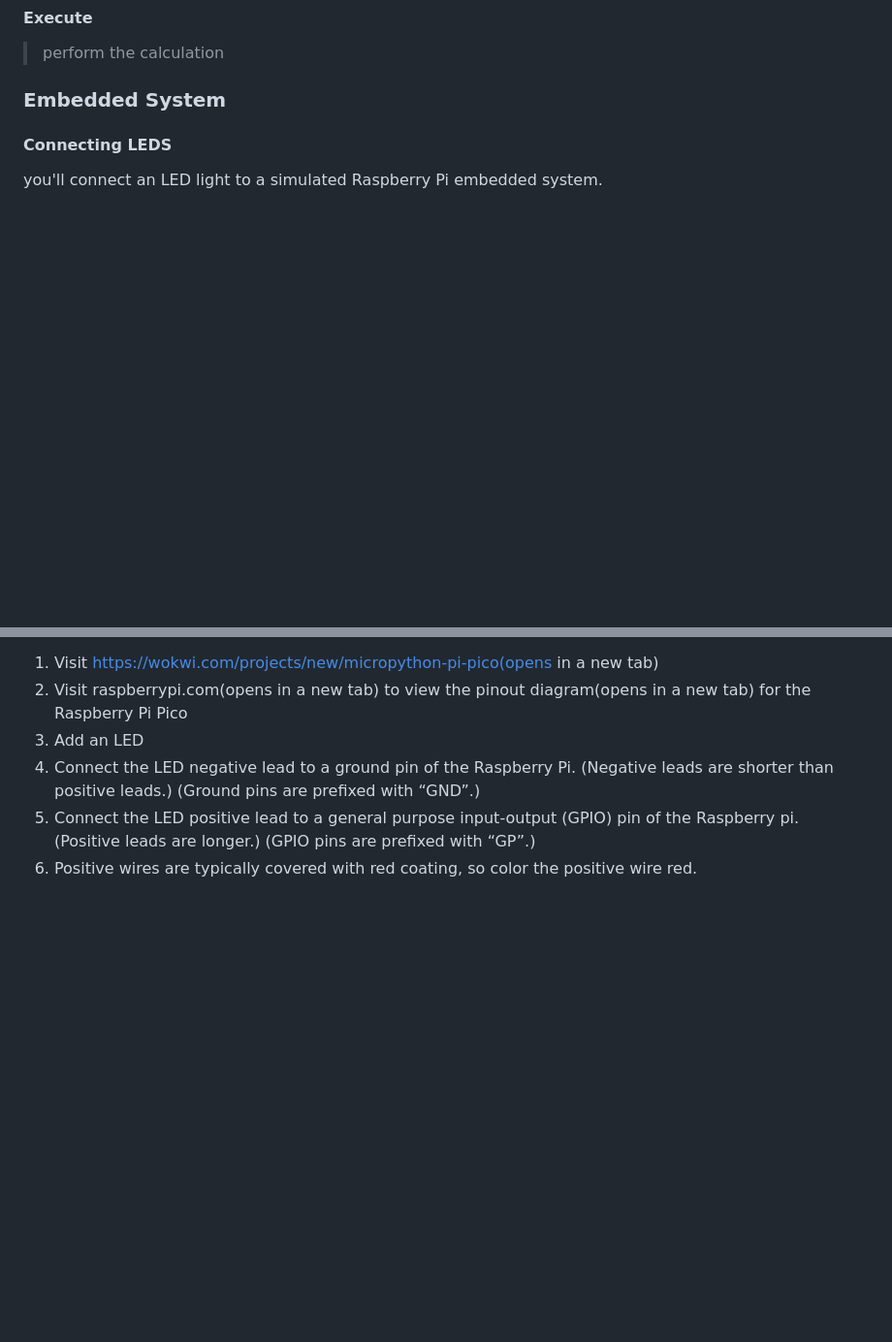
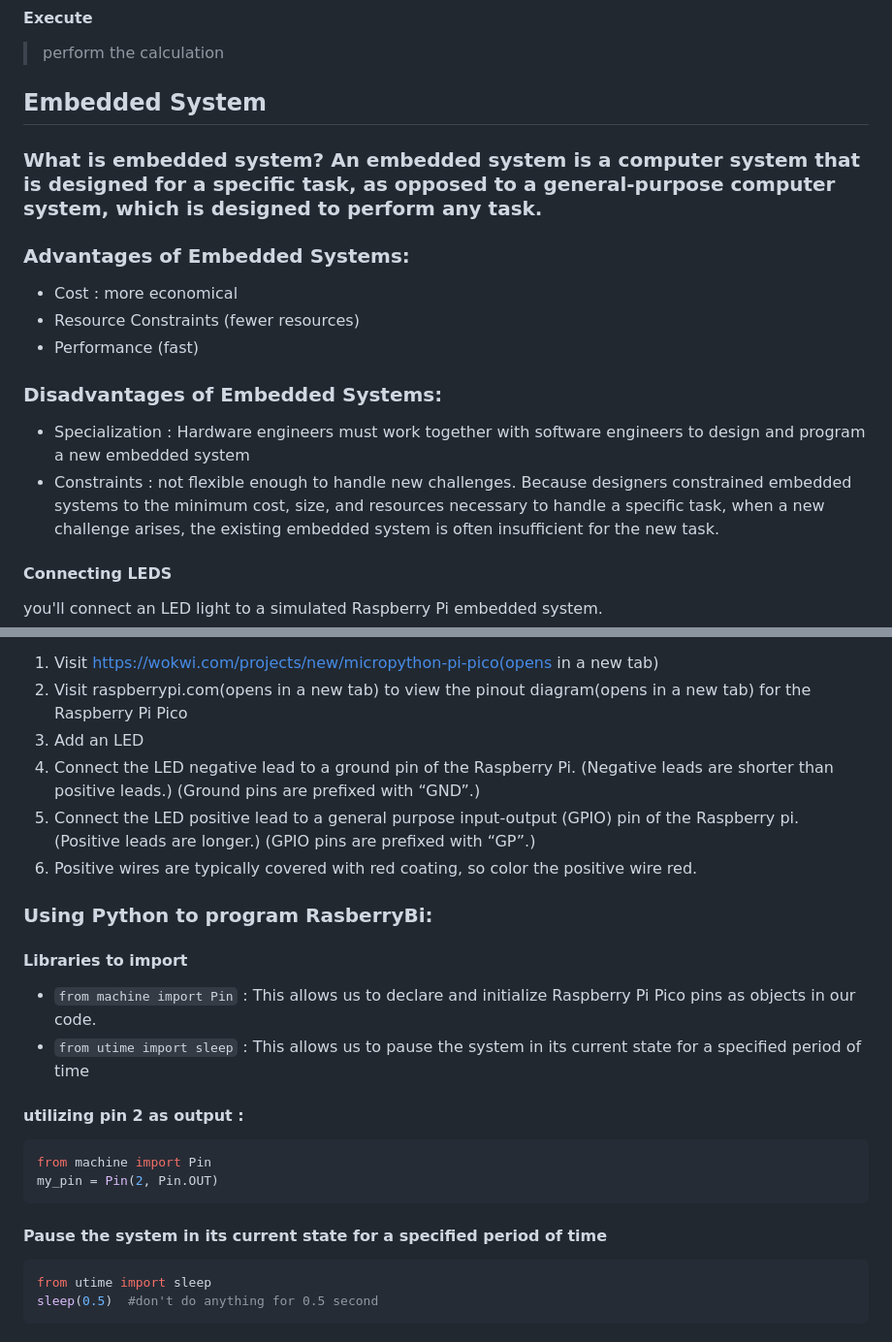
Before and after one commit to EmanElRify/Level-Two-DECI, a Markdown page: session_18_computer_architecture_embedded_system/README.md, 2 parts joined by grey strips. Shown at 97% size. Drawn GitHub-style; blank space fills up the shorter version.

Commit message:
session 18

````diff
--- a/session_18_computer_architecture_embedded_system/README.md
+++ b/session_18_computer_architecture_embedded_system/README.md
@@ -124,7 +124,17 @@
 > perform the calculation
 
 
-### Embedded System
+## Embedded System
+### What is embedded system? An embedded system is a computer system that is designed for **a specific task**, as opposed to a general-purpose computer system, which is designed to perform any task.
+### Advantages of Embedded Systems:
+- Cost : more economical
+- Resource Constraints (fewer resources)
+- Performance (fast)
+### Disadvantages of Embedded Systems:
+- Specialization : Hardware engineers must work together with software engineers to design and program a new embedded system
+- Constraints : not flexible enough to handle new challenges. Because designers constrained embedded systems to the minimum cost, size, and resources necessary to handle a specific task, when a new challenge arises, the existing embedded system is often insufficient for the new task.
+
+
 #### Connecting LEDS
 you'll connect an LED light to a simulated Raspberry Pi embedded system.
 
@@ -134,3 +144,19 @@ you'll connect an LED light to a simulated Raspberry Pi embedded system.
 4. Connect the LED negative lead to a ground pin of the Raspberry Pi. (Negative leads are shorter than positive leads.) (Ground pins are prefixed with “GND”.)
 5. Connect the LED positive lead to a general purpose input-output (GPIO) pin of the Raspberry pi. (Positive leads are longer.) (GPIO pins are prefixed with “GP”.)
 6. Positive wires are typically covered with red coating, so color the positive wire red.
+
+### Using Python to program RasberryBi:
+#### Libraries to import
+- `from machine import Pin` : This allows us to declare and initialize Raspberry Pi Pico pins as objects in our code.
+- `from utime import sleep` : This allows us to pause the system in its current state for a specified period of time
+
+#### utilizing pin 2 as output :
+```python
+from machine import Pin
+my_pin = Pin(2, Pin.OUT)
+```
+#### Pause the system in its current state for a specified period of time
+```python
+from utime import sleep
+sleep(0.5)  #don't do anything for 0.5 second
+```
````
